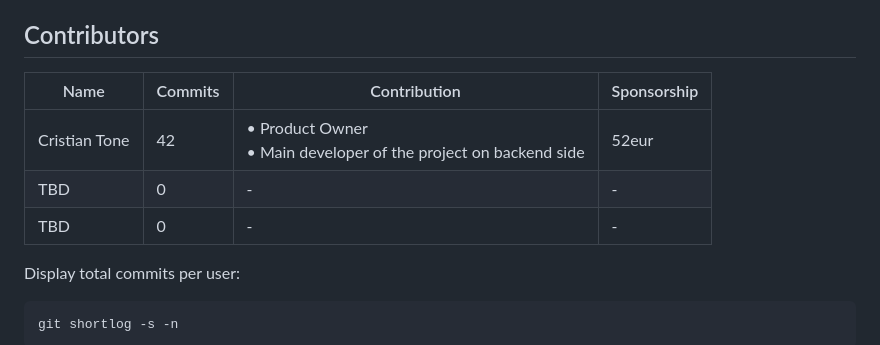
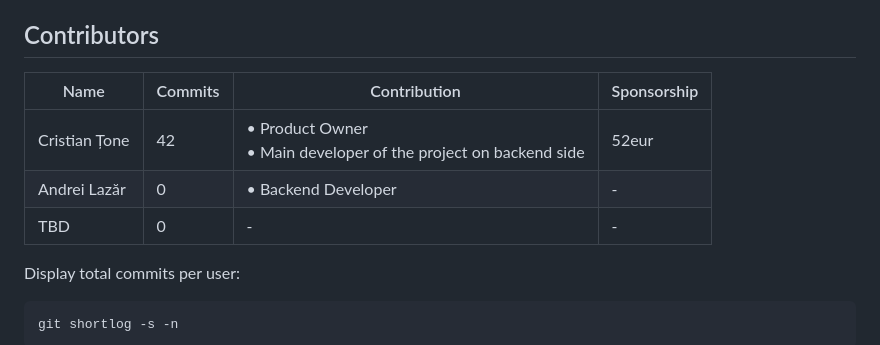
Before and after one commit to crisnct/jobshunter, a Markdown page: README.md, the part around the change. GitHub-like rendering.

````diff
--- a/README.md
+++ b/README.md
@@ -12,11 +12,11 @@ Java 21 + Spring Boot service that keeps a user profile (prompt, CV, phone, time
 - MySQL persistence managed by Liquibase.
 
 ## Contributors
-| Name | Commits | Contribution                                                        | Sponsorship |
-| --- |---------|---------------------------------------------------------------------| --- |
-| Cristian Tone | 42      | • Product Owner<br/>• Main developer of the project on backend side | 52eur |
-| TBD | 0       | -                                                                   | - |
-| TBD | 0       | -                                                                   | - |
+| Name          | Commits | Contribution                                                        | Sponsorship |
+|---------------|---------|---------------------------------------------------------------------| --- |
+| Cristian Țone | 42      | • Product Owner<br/>• Main developer of the project on backend side | 52eur |
+| Andrei Lazăr  | 0       | • Backend Developer                                                 | - |
+| TBD           | 0       | -                                                                   | - |
 
 Display total commits per user:
 ```
````
